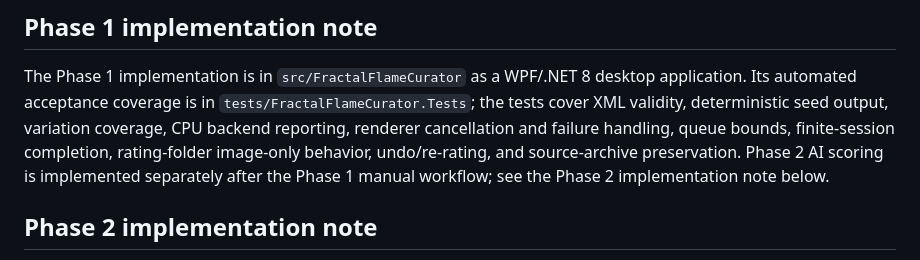
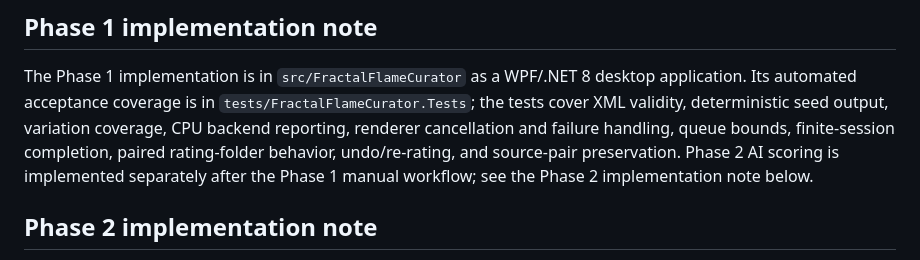
Before and after one commit to Hugo-Michal/Apophysis, a Markdown page: agents.md, the part around the change. Drawn GitHub-style.

Commit message:
Document paired rating-folder behavior

```diff
--- a/agents.md
+++ b/agents.md
@@ -89,8 +89,8 @@ The Phase 1 implementation is in `src/FractalFlameCurator` as a WPF/.NET 8
 desktop application. Its automated acceptance coverage is in
 `tests/FractalFlameCurator.Tests`; the tests cover XML validity, deterministic
 seed output, variation coverage, CPU backend reporting, renderer cancellation
-and failure handling, queue bounds, finite-session completion, rating-folder
-image-only behavior, undo/re-rating, and source-archive preservation. Phase 2
+and failure handling, queue bounds, finite-session completion, paired
+rating-folder behavior, undo/re-rating, and source-pair preservation. Phase 2
 AI scoring is implemented separately after the Phase 1 manual workflow; see the Phase 2 implementation note below.
 
 ## Phase 2 implementation note
```
